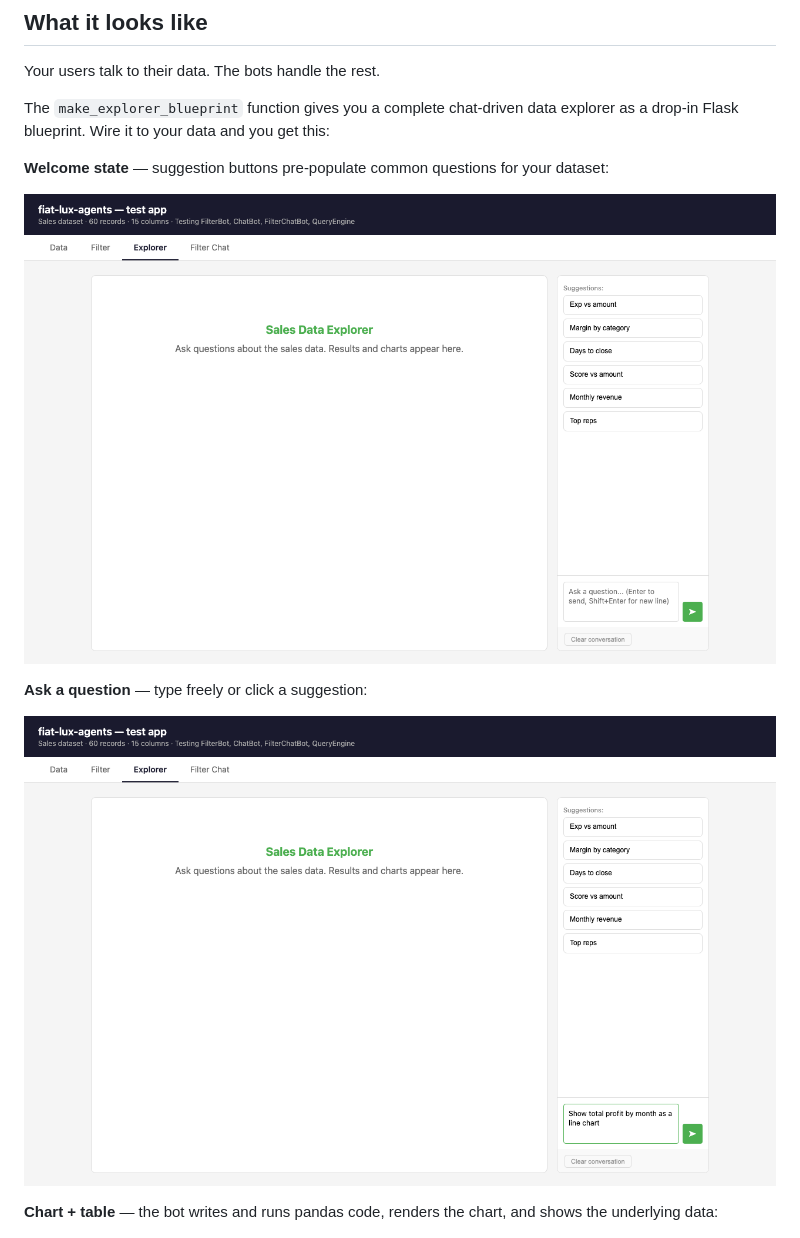
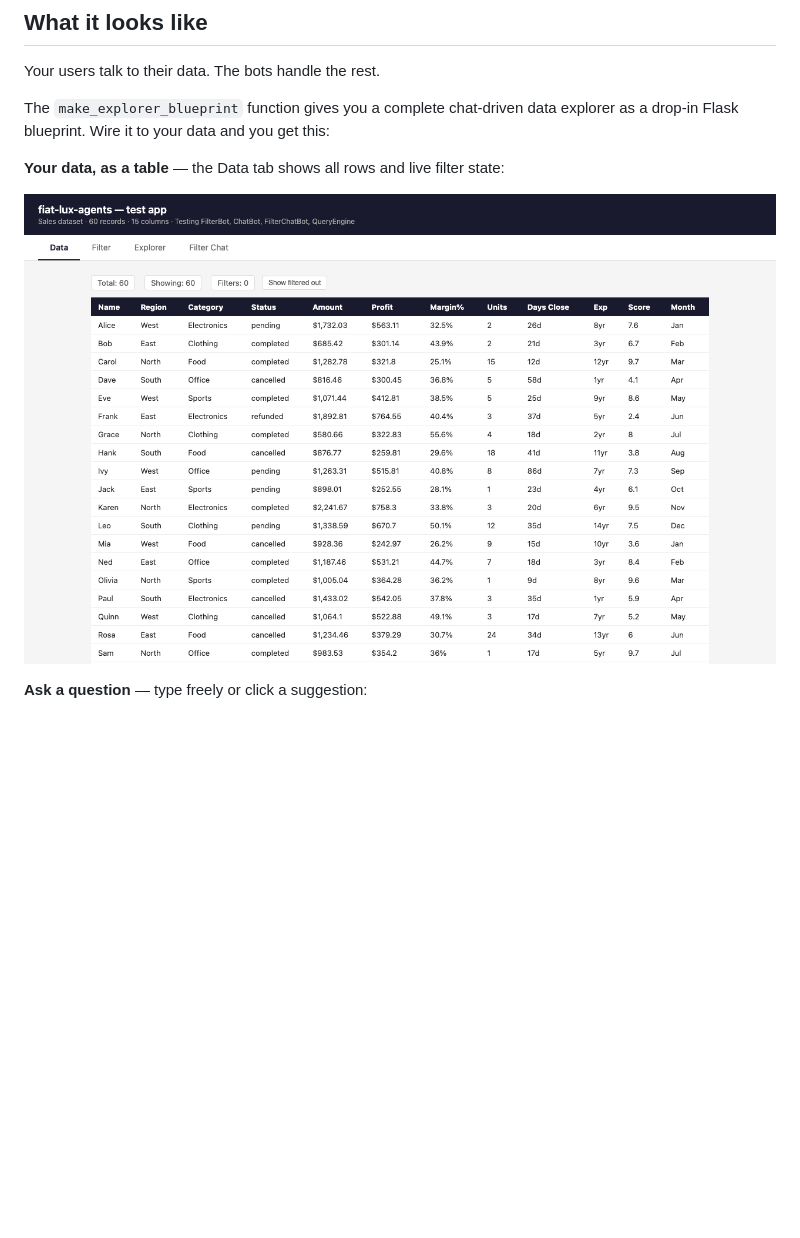
Before and after one commit to aabtzu/fiat-lux-agents, a Markdown page: README.md, the part around the change. Drawn GitHub-style; pictures changed too: docs/screenshots/01_data_tab.png (added), docs/screenshots/01_explorer_welcome.png (deleted), docs/screenshots/02_explorer_query_typed.png (deleted); blank space fills up the shorter version.

Commit message:
Rework README screenshots: data tab first, drop unused welcome/typed shots
Co-Authored-By: Claude Sonnet 4.6 <noreply@anthropic.com>

```diff
--- a/README.md
+++ b/README.md
@@ -12,15 +12,11 @@ Your users talk to their data. The bots handle the rest.
 
 The `make_explorer_blueprint` function gives you a complete chat-driven data explorer as a drop-in Flask blueprint. Wire it to your data and you get this:
 
-**Welcome state** — suggestion buttons pre-populate common questions for your dataset:
+**Your data, as a table** — the Data tab shows all rows and live filter state:
 
-![Explorer welcome state](docs/screenshots/01_explorer_welcome.png)
+![Data tab showing sales table](docs/screenshots/01_data_tab.png)
 
 **Ask a question** — type freely or click a suggestion:
-
-![Query typed in explorer](docs/screenshots/02_explorer_query_typed.png)
-
-**Chart + table** — the bot writes and runs pandas code, renders the chart, and shows the underlying data:
 
 ![Line chart result with data table](docs/screenshots/03_explorer_chart_result.png)
 
```
